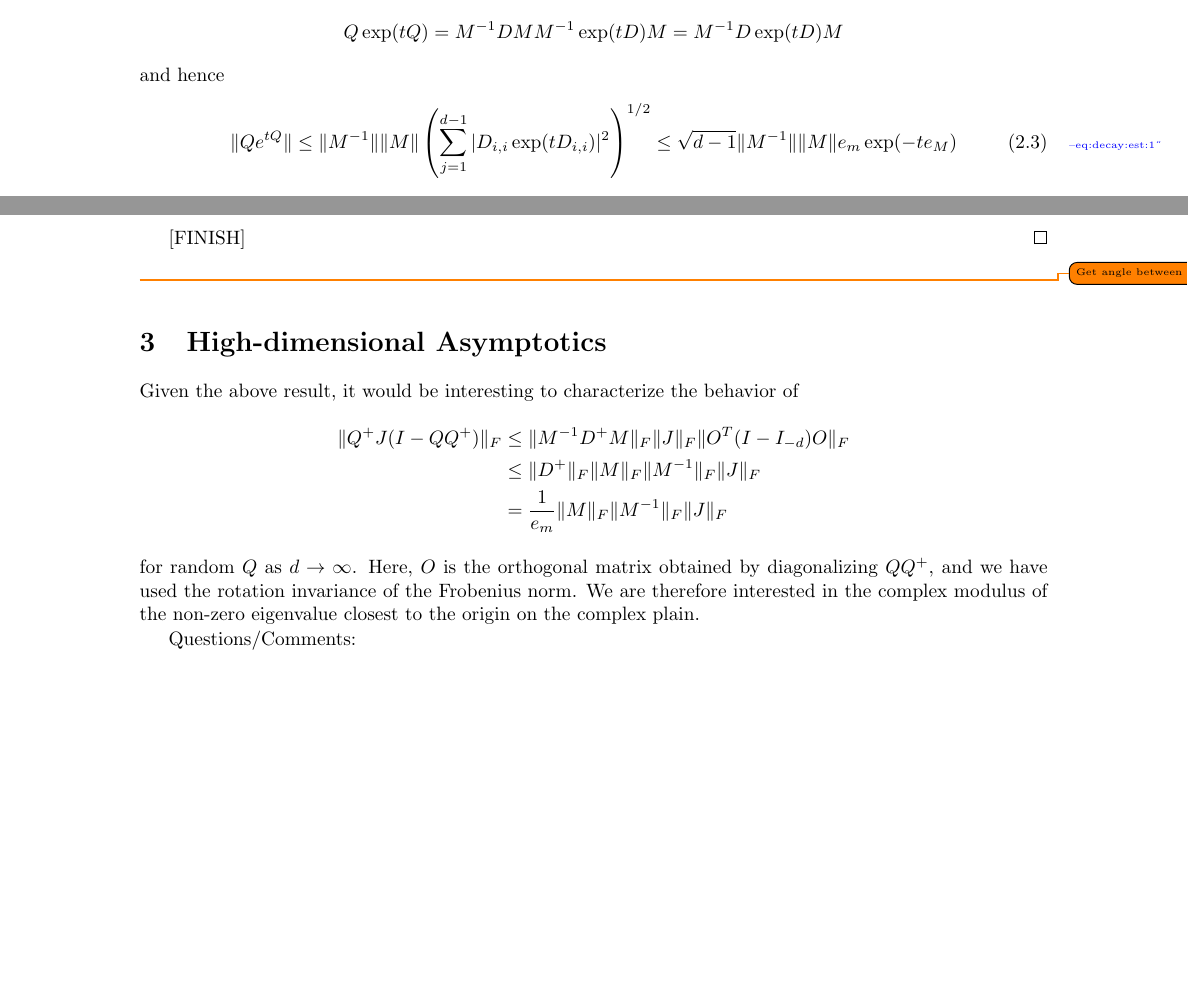
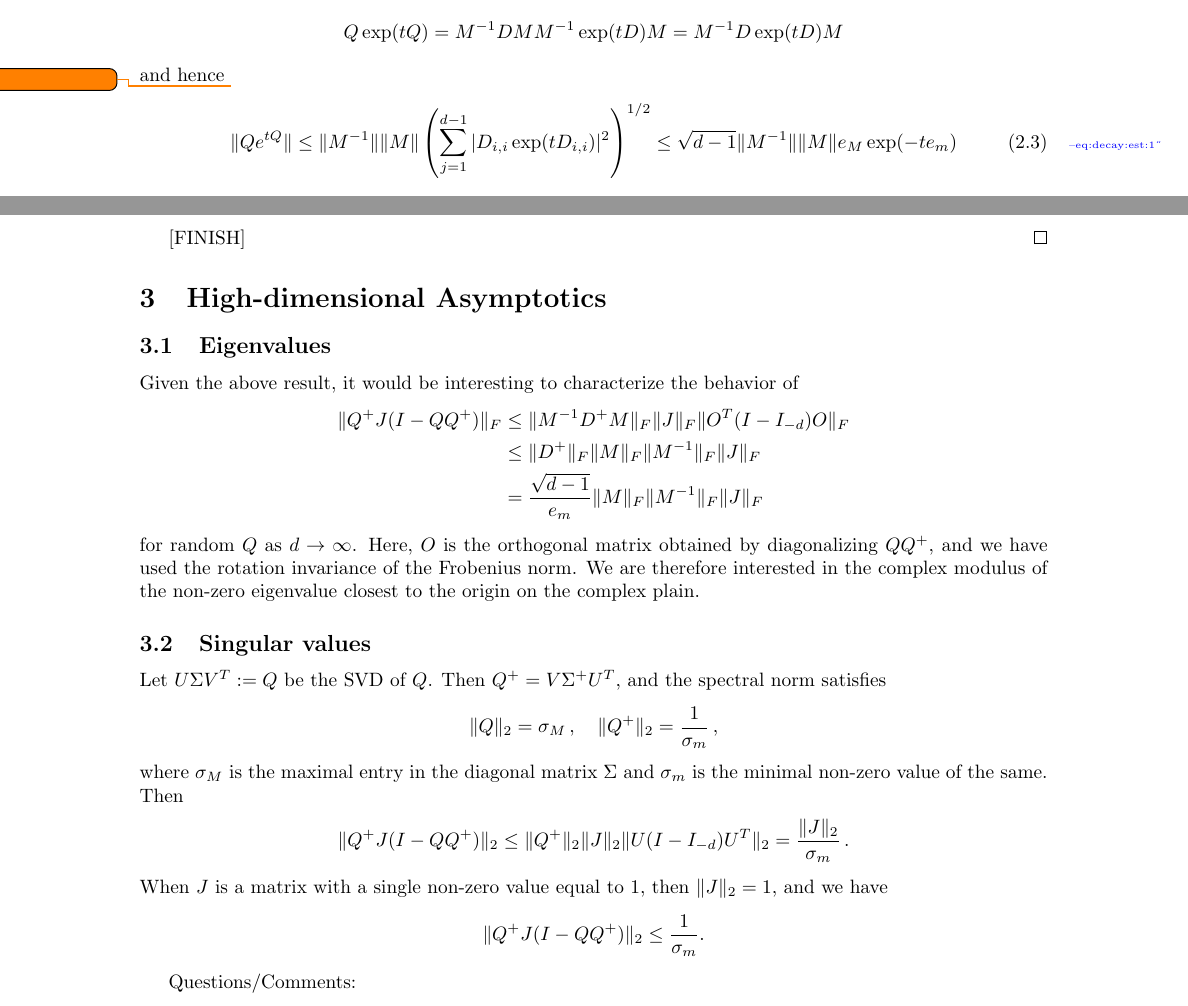
Before and after one commit to andrewjholbrook/expmDerivative, a LaTeX document (manuscript/Matrix_Exp.tex): two parts of pages 2 and 5 of 6, joined at a grey line, cut so that both start at the same text, the shorter picture padded with empty space. Compiled offline with pdfLaTeX.

Commit message:
singular values discussion

```diff
--- a/manuscript/Matrix_Exp.tex
+++ b/manuscript/Matrix_Exp.tex
@@ -202,9 +202,10 @@ Notice that, for $Q \in \mathcal{D}$,
 Q \exp(t Q) = M^{-1} D M M^{-1} \exp(t D) M = M^{-1} D \exp(t D) M
 \end{align*}
  and hence
+ \todo{Flipped.}
 \begin{align}
 	\| Q e^{tQ} \| \leq  \| M^{-1}\| \|M\| \left( \sum_{j =1}^{d-1} | D_{i,i} \exp( t D_{i,i}) |^2 \right)^{1/2}
-	\leq  \sqrt{d-1}\| M^{-1}\| \|M\| e_m \exp(-t e_M)
+	\leq  \sqrt{d-1}\| M^{-1}\| \|M\| e_M \exp(-t e_m)
 	\label{eq:decay:est:1}
 \end{align}
 where here and below $\| \cdot \|$ denotes the standard Frobenius norm on $\CC^{d \times d}$
@@ -381,22 +382,45 @@ Since $\max |\Phi_{ij}|$ goes to 0 at an exponential rate, we have $\lVert T_2(t
 %$\sup_{t \geq 0} \| \exp(-sQ) Q  J \exp(s Q)\| < \infty$.
 \end{proof}
 
-\todo{Get angle between approx and truth.}
+
 
 \section{High-dimensional Asymptotics}
 
 
+
+\subsection{Eigenvalues}
+
 Given the above result, it would be interesting to characterize the behavior of
 \begin{align*}
-\lVert	Q^+ J (I-QQ^+)  \rVert_F &\leq \lVert M^{-1}D^+M \rVert_F \lVert J\rVert_F \lVert O^T (I-I_{-d}) O \rVert_F \\
-&\leq \lVert D^+ \rVert_F \lVert M\rVert_F \lVert M^{-1}\rVert_F \lVert J \rVert_F  \\
-&= \frac{1}{e_m}\lVert M\rVert_F \lVert M^{-1}\rVert_F \lVert J \rVert_F
+	\lVert	Q^+ J (I-QQ^+)  \rVert_F &\leq \lVert M^{-1}D^+M \rVert_F \lVert J\rVert_F \lVert O^T (I-I_{-d}) O \rVert_F \\
+	&\leq \lVert D^+ \rVert_F \lVert M\rVert_F \lVert M^{-1}\rVert_F \lVert J \rVert_F  \\
+	&= \frac{\sqrt{d-1}}{e_m}\lVert M\rVert_F \lVert M^{-1}\rVert_F \lVert J \rVert_F
 \end{align*}
 for random $Q$ as $d\rightarrow \infty$.  Here, $O$ is the orthogonal matrix obtained by diagonalizing $QQ^+$, and we have used the rotation invariance of the Frobenius norm. We are therefore interested in the complex modulus of the non-zero eigenvalue closest to the origin on the complex plain.
 
+
+\subsection{Singular values}
+
+Let $U\Sigma V^T:=Q$ be the SVD of $Q$.  Then $Q^+=V\Sigma^+U^T$, and the spectral norm satisfies
+\begin{align*}
+	\lVert Q\rVert_2 = \sigma_M \, , \quad \lVert Q^+ \rVert_2 = \frac{1}{\sigma_m} \, ,
+\end{align*}
+where $\sigma_M$ is the maximal entry in the diagonal matrix $\Sigma$ and $\sigma_m$ is the minimal non-zero value of the same. Then
+\begin{align*}
+	\lVert	Q^+ J (I-QQ^+)  \rVert_2 &\leq \lVert Q^+ \rVert_2 \lVert J\rVert_2 \lVert U (I-I_{-d}) U^T \rVert_2
+	= \frac{\lVert J\rVert_2}{\sigma_m} \, .
+\end{align*}
+When $J$ is a matrix with a single non-zero value equal to 1, then $\lVert J\rVert_2=1$, and we have
+\begin{align*}
+	\lVert	Q^+ J (I-QQ^+)  \rVert_2 &\leq \frac{1}{\sigma_m}.
+\end{align*}
+
+
+%for random $Q$ as $d\rightarrow \infty$.   We are therefore interested in the complex modulus of the non-zero eigenvalue closest to the origin on the complex plain.
+
 Questions/Comments:
 \begin{itemize}
-	\item Empirically, $e_m \rightarrow \infty$ as $d \rightarrow \infty$.
+	\item Empirically, $e_m, \sigma_m \rightarrow \infty$ as $d \rightarrow \infty$.
 \end{itemize}
 
 \section{Questions, Comments and Clarifications}
```
